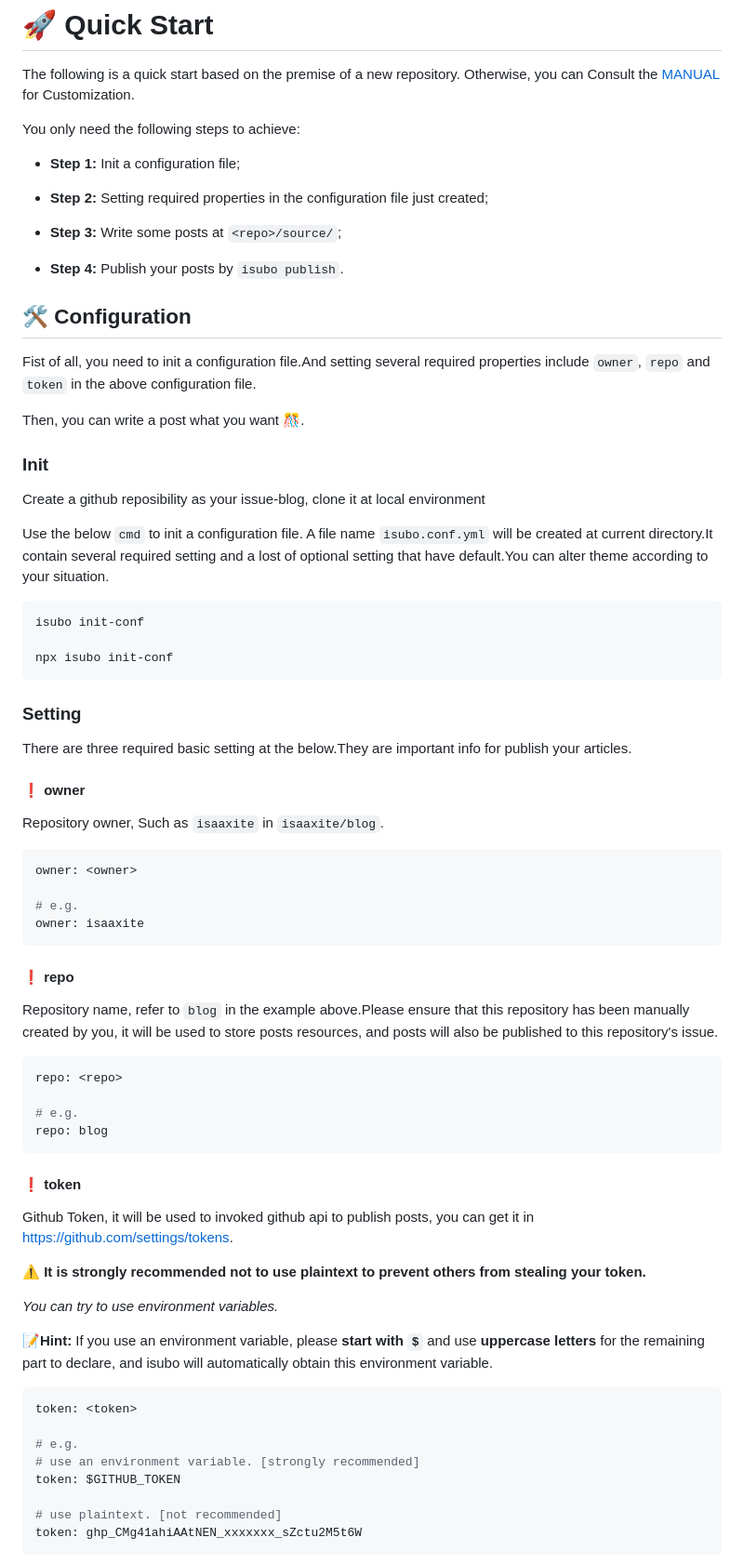
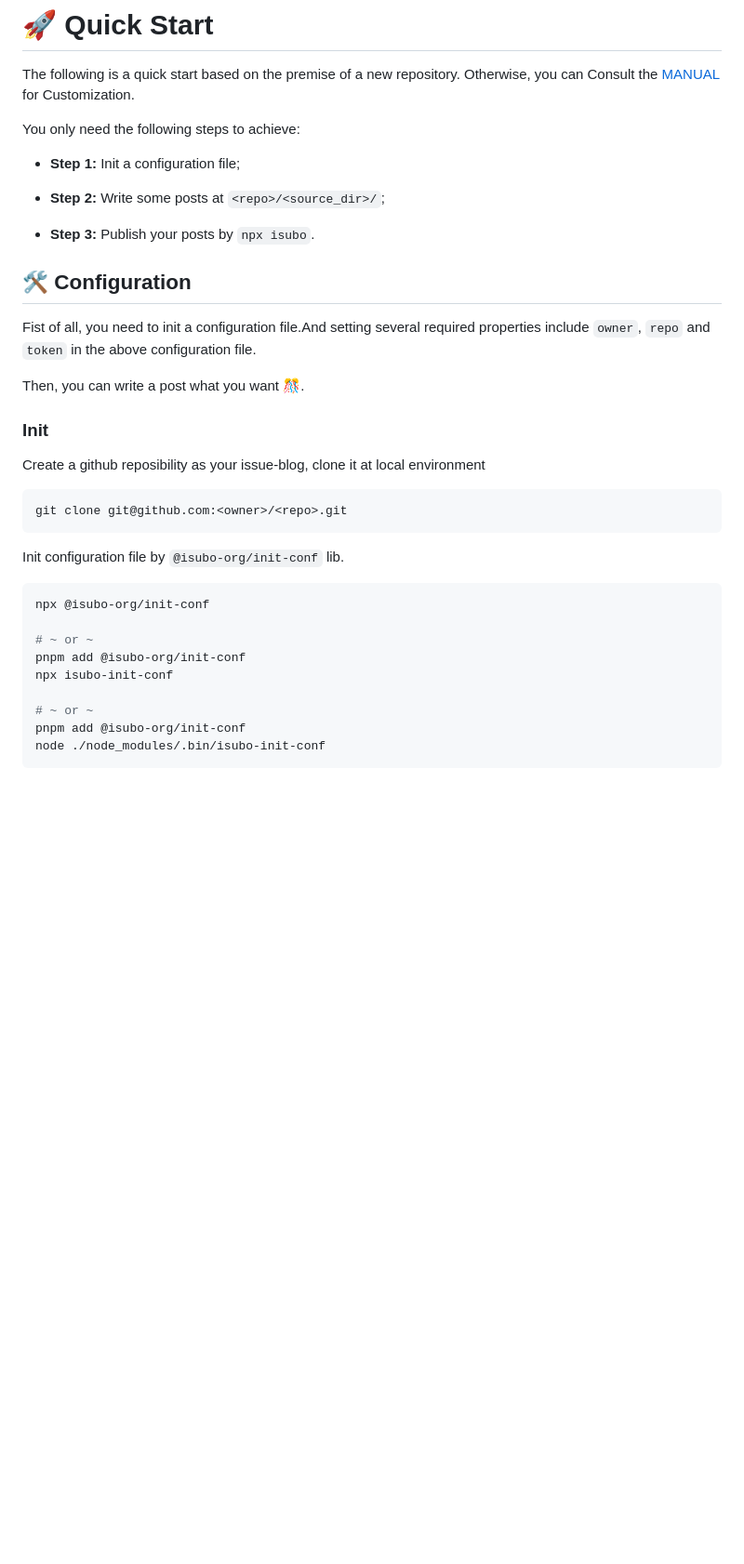
Before and after one commit to isaaxite/deploy-posts-to-github-issue, a Markdown page: README.md, the part around the change printed below. Shown: that part at 93% size. Rendered like a GitHub page; blank space fills up the shorter version.

Commit message:
chore(readme): update the way of initing conf

````diff
--- a/README.md
+++ b/README.md
@@ -87,11 +87,9 @@ You only need the following steps to achieve:
 
 - **Step 1:** Init a configuration file;
 
-- **Step 2:** Setting required properties in the configuration file just created;
+- **Step 2:** Write some posts at `<repo>/<source_dir>/`;
 
-- **Step 3:** Write some posts at `<repo>/source/`;
-
-- **Step 4:** Publish your posts by `isubo publish`.
+- **Step 3:** Publish your posts by `npx isubo`.
 
 
 ## 🛠️ Configuration
@@ -105,58 +103,21 @@ Then, you can write a post what you want 🎊.
 
 Create a github reposibility as your issue-blog, clone it at local environment
 
-Use the below `cmd` to init a configuration file. A file name `isubo.conf.yml` will be created at current directory.It contain several required setting and a lost of optional setting that have default.You can alter theme according to your situation.
+```shell
+git clone git@github.com:<owner>/<repo>.git
+```
+
+Init configuration file by `@isubo-org/init-conf` lib.
 
 ```shell
-isubo init-conf
+npx @isubo-org/init-conf
 
-npx isubo init-conf
+# ~ or ~
+pnpm add @isubo-org/init-conf
+npx isubo-init-conf
+
+# ~ or ~
+pnpm add @isubo-org/init-conf
+node ./node_modules/.bin/isubo-init-conf
 ```
 
-### Setting
-
-There are three required basic setting at the below.They are important info for publish your articles.
-
-#### ❗ owner
-
-Repository owner, Such as `isaaxite` in `isaaxite/blog`.
-
-```yml
-owner: <owner>
-
-# e.g.
-owner: isaaxite
-```
-
-#### ❗ repo
-
-Repository name, refer to `blog` in the example above.Please ensure that this repository has been manually created by you, it will be used to store posts resources, and posts will also be published to this repository's issue.
-
-```yml
-repo: <repo>
-
-# e.g.
-repo: blog
-```
-
-#### ❗ token
-
-Github Token, it will be used to invoked github api to publish posts, you can get it in https://github.com/settings/tokens.
-
-**⚠️ It is strongly recommended not to use plaintext to prevent others from stealing your token.**
-
-*You can try to use environment variables.*
-
-**📝Hint:** If you use an environment variable, please **start with `$`** and use **uppercase letters** for the remaining part to declare,  and isubo will automatically obtain this environment variable.
-
-```yml
-token: <token>
-
-# e.g.
-# use an environment variable. [strongly recommended]
-token: $GITHUB_TOKEN
-
-# use plaintext. [not recommended]
-token: ghp_CMg41ahiAAtNEN_xxxxxxx_sZctu2M5t6W
-```
-
````
Also changed, not shown: other parts of README.md (+3 -21 lines), assets/init-conf.png (added), 2 other files.
